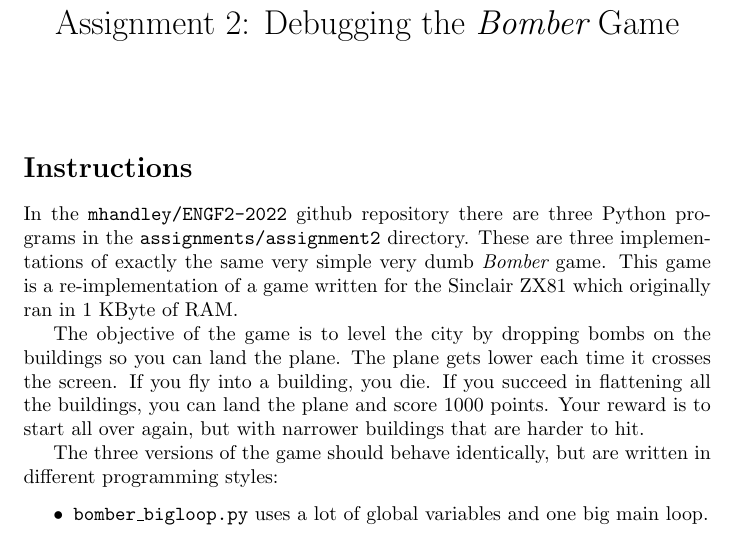
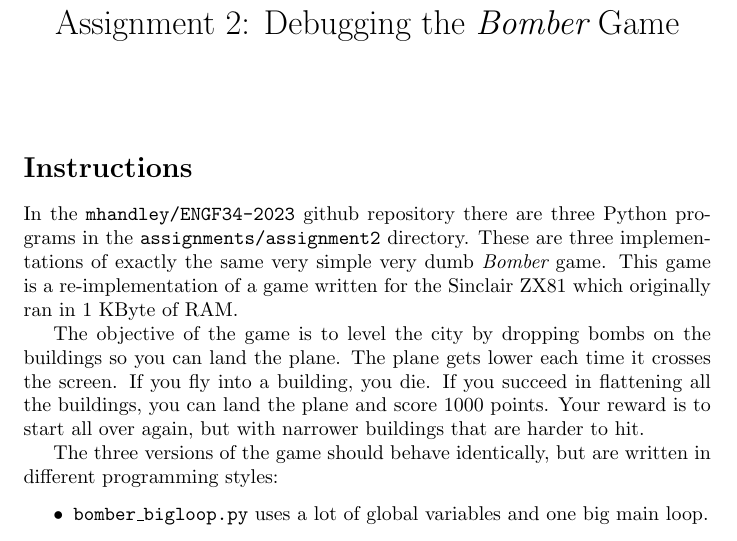
Before and after one commit to mhandley/ENGF34-2023, a LaTeX problem sheet (assignments/assignment2/assignment2.tex): part of page 1 of 3, cut so that both start at the same text. Compiled offline with pdfLaTeX.

Commit message:
revert incorrect commit

```diff
--- a/assignments/assignment2/assignment2.tex
+++ b/assignments/assignment2/assignment2.tex
@@ -14,7 +14,7 @@
 
 \section*{Instructions}
 
-In the {\tt mhandley/ENGF2-2022} github repository there are three
+In the {\tt mhandley/ENGF34-2023} github repository there are three
 Python programs in the {\tt assignments/assignment2} directory.  These
 are three implementations of exactly the same very simple very dumb
 {\em Bomber} game. This game is a re-implementation of a game written for
```
Also changed, not shown: assignments/assignment2/assignment2.pdf.
